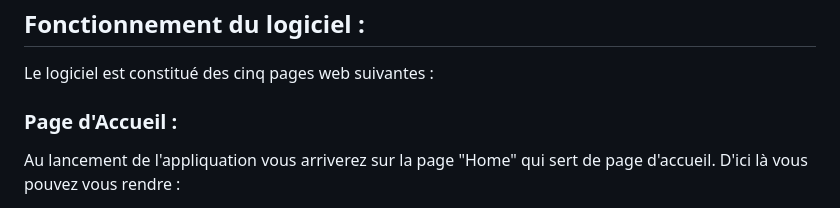
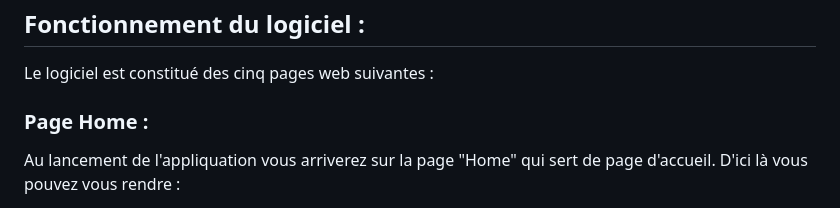
Before and after one commit to nwaly/projet-logiciel-JTD, a Markdown page: docs/Rapport_du_projet.md, the part around the change. GitHub-like rendering.

Commit message:
modification fin

```diff
--- a/docs/Rapport_du_projet.md
+++ b/docs/Rapport_du_projet.md
@@ -108,7 +108,7 @@ Nada Waly : Front-end.
 Alyssa Gheza : Back-end et Controler.
 ## Fonctionnement du logiciel :
 Le logiciel est constitué des cinq pages web suivantes :
-### Page d'Accueil :
+### Page Home :
 Au lancement de l'appliquation vous arriverez sur la page "Home" qui sert de page d'accueil. D'ici là vous pouvez vous rendre :
 - Sur la page "Journal" en cliquant sur le bouton "Journal" (en bas au milieux).
 - Sur la page "Tracker" en cliquant sur le bouton "Tracker" (en bas à droite).
```
